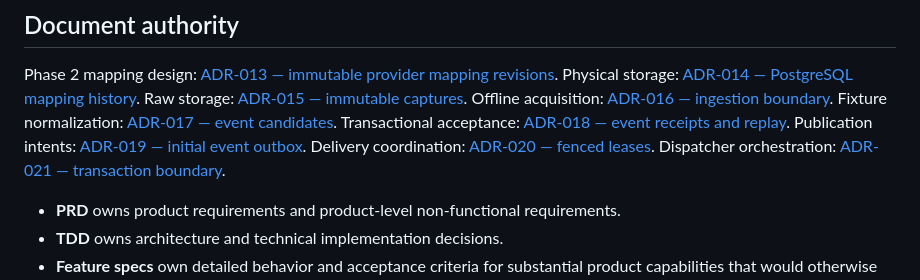
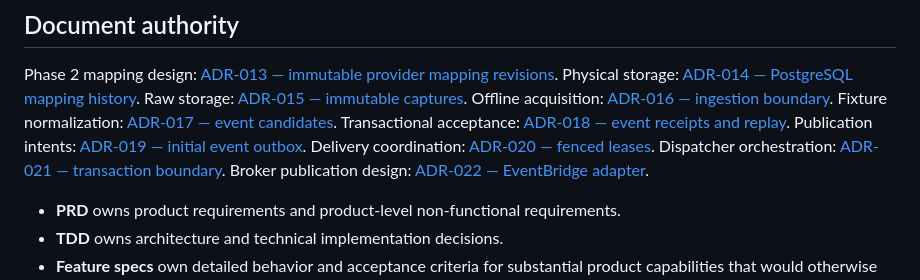
Before and after one commit to Mubesh23/edgeeagle, a Markdown page: docs/README.md, the part around the change. Rendered like a GitHub page.

```diff
--- a/docs/README.md
+++ b/docs/README.md
@@ -30,6 +30,7 @@ Transactional acceptance: [ADR-018 — event receipts and replay](adr/ADR-018-ev
 Publication intents: [ADR-019 — initial event outbox](adr/ADR-019-event-outbox.md).
 Delivery coordination: [ADR-020 — fenced leases](adr/ADR-020-outbox-delivery-leases.md).
 Dispatcher orchestration: [ADR-021 — transaction boundary](adr/ADR-021-outbox-dispatch-boundary.md).
+Broker publication design: [ADR-022 — EventBridge adapter](adr/ADR-022-eventbridge-outbox-publisher.md).
 
 - **PRD** owns product requirements and product-level non-functional requirements.
 - **TDD** owns architecture and technical implementation decisions.
```
Also changed, not shown: docs/adr/ADR-022-eventbridge-outbox-publisher.md (added, +65 -0 lines).
